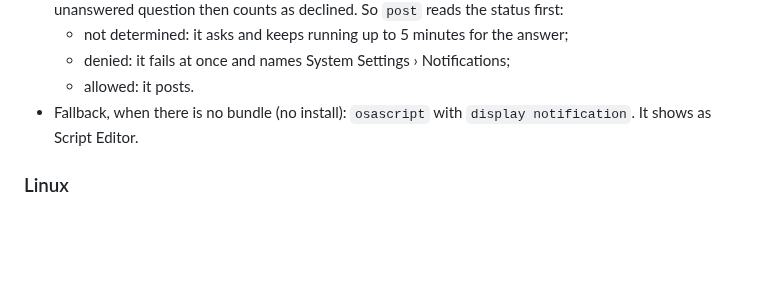
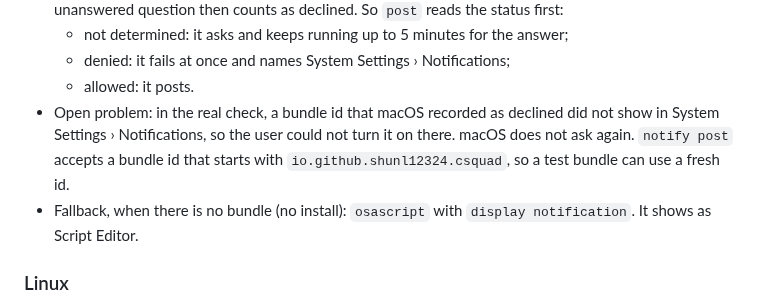
Before and after one commit to ShunL12324/c-squad, a Markdown page: docs/design/notifications.md, the part around the change. GitHub-like rendering; blank space fills up the shorter version.

```diff
--- a/docs/design/notifications.md
+++ b/docs/design/notifications.md
@@ -162,6 +162,11 @@ csquad selects one backend at run time.
     answer;
   - denied: it fails at once and names System Settings › Notifications;
   - allowed: it posts.
+- Open problem: in the real check, a bundle id that macOS recorded as
+  declined did not show in System Settings › Notifications, so the user
+  could not turn it on there. macOS does not ask again. `notify post`
+  accepts a bundle id that starts with `io.github.shunl12324.csquad`, so a
+  test bundle can use a fresh id.
 - Fallback, when there is no bundle (no install): `osascript` with
   `display notification`. It shows as Script Editor.
 
```
Also changed, not shown: README.md (+1 -1 lines), README.zh-CN.md (+1 -1 lines).
